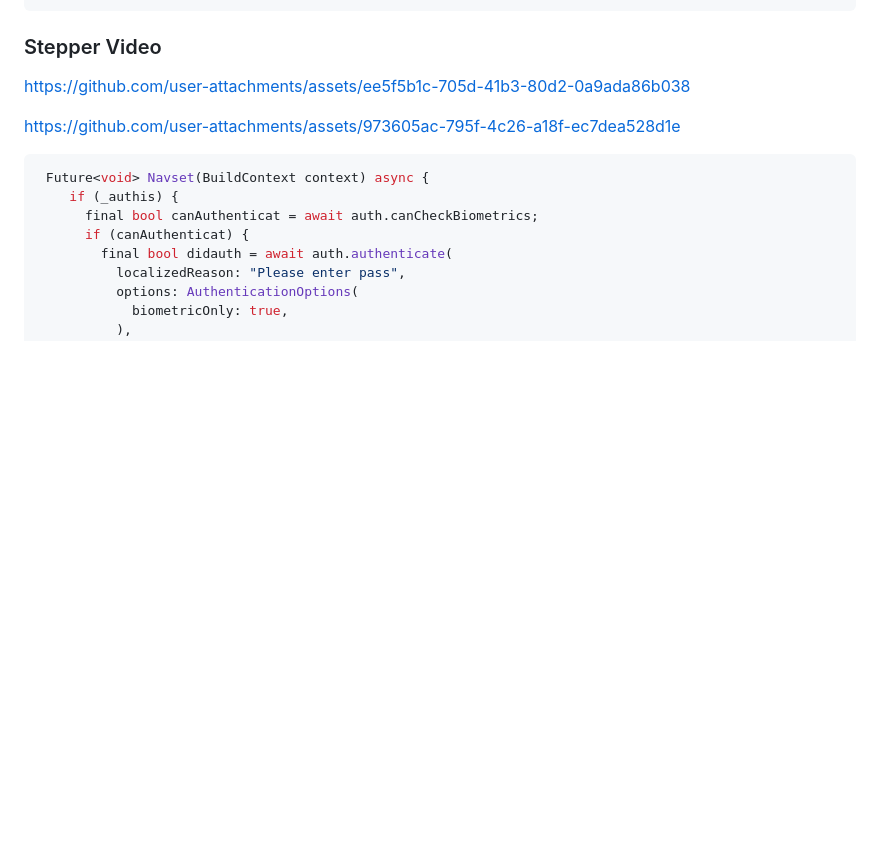
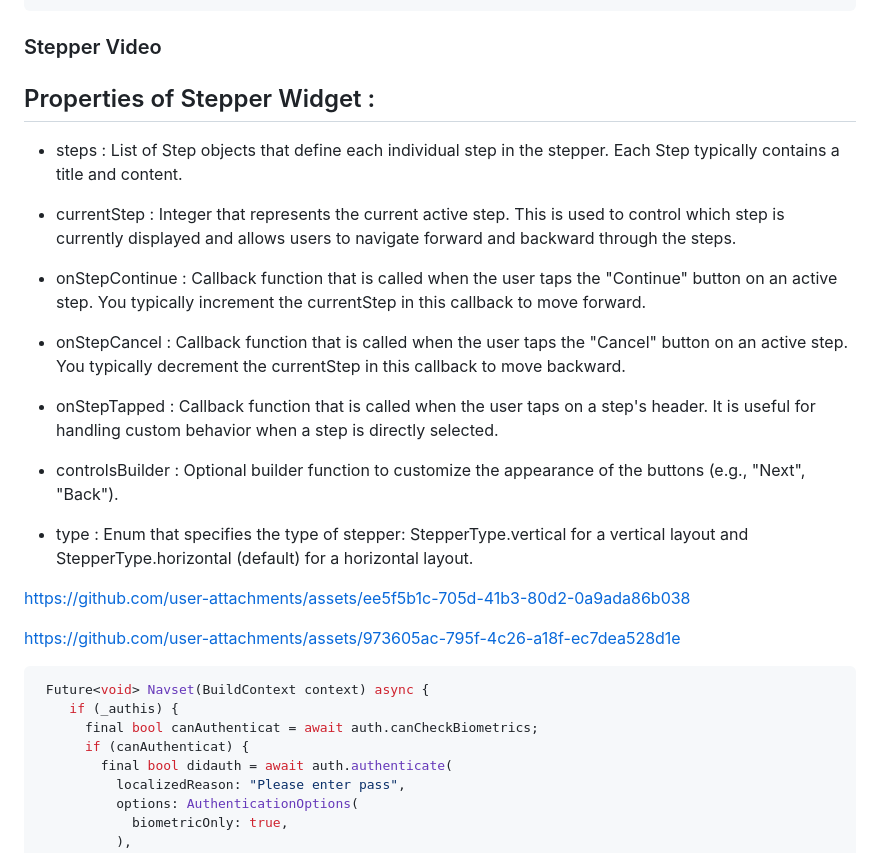
Before and after one commit to sumitpatil21/Advance_Flutter_Ch1, a Markdown page: README.md, the part around the change. Drawn GitHub-style; blank space fills up the shorter version.

```diff
--- a/README.md
+++ b/README.md
@@ -119,6 +119,22 @@ https://github.com/sumitpatil21/Advance_Flutter_Ch1/assets/148967002/56296965-85
 
 ### Stepper Video
 
+## Properties of Stepper Widget :
+
+- steps : List of Step objects that define each individual step in the stepper. Each Step typically contains a title and content.
+
+- currentStep : Integer that represents the current active step. This is used to control which step is currently displayed and allows users to navigate forward and backward through the steps.
+
+- onStepContinue : Callback function that is called when the user taps the "Continue" button on an active step. You typically increment the currentStep in this callback to move forward.
+
+- onStepCancel : Callback function that is called when the user taps the "Cancel" button on an active step. You typically decrement the currentStep in this callback to move backward.
+
+- onStepTapped : Callback function that is called when the user taps on a step's header. It is useful for handling custom behavior when a step is directly selected.
+
+- controlsBuilder : Optional builder function to customize the appearance of the buttons (e.g., "Next", "Back").
+
+- type : Enum that specifies the type of stepper: StepperType.vertical for a vertical layout and StepperType.horizontal (default) for a horizontal layout.
+
 
 https://github.com/user-attachments/assets/ee5f5b1c-705d-41b3-80d2-0a9ada86b038
 
```
